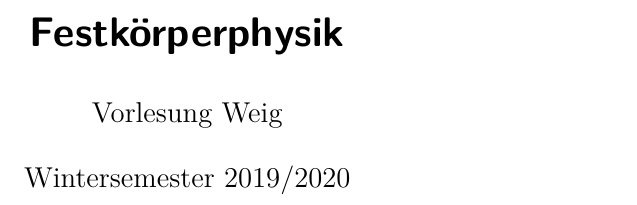
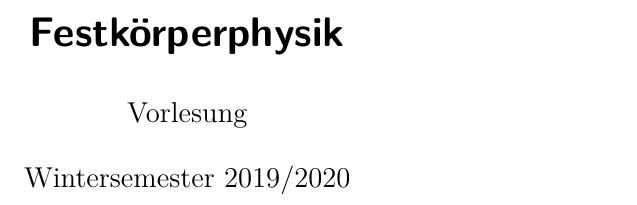
Before and after one commit to toger5/Skript_festkoerper, a LaTeX document (Festkoerper_Skript.tex): part of page 1 of 71, cut so that both start at the same text. Compiled offline with pdfLaTeX.

Commit message:
small stuff

```diff
--- a/Festkoerper_Skript.tex
+++ b/Festkoerper_Skript.tex
@@ -4,7 +4,7 @@
 \setlist[2]{noitemsep} % sets no itemsep for enumerate lists only
 
 \title{Festkörperphysik}
-\author{Vorlesung Weig}
+\author{Vorlesung} % Weig}
 \date{Wintersemester 2019/2020}
 
 \begin{document}
```
Also changed, not shown: README.md.
